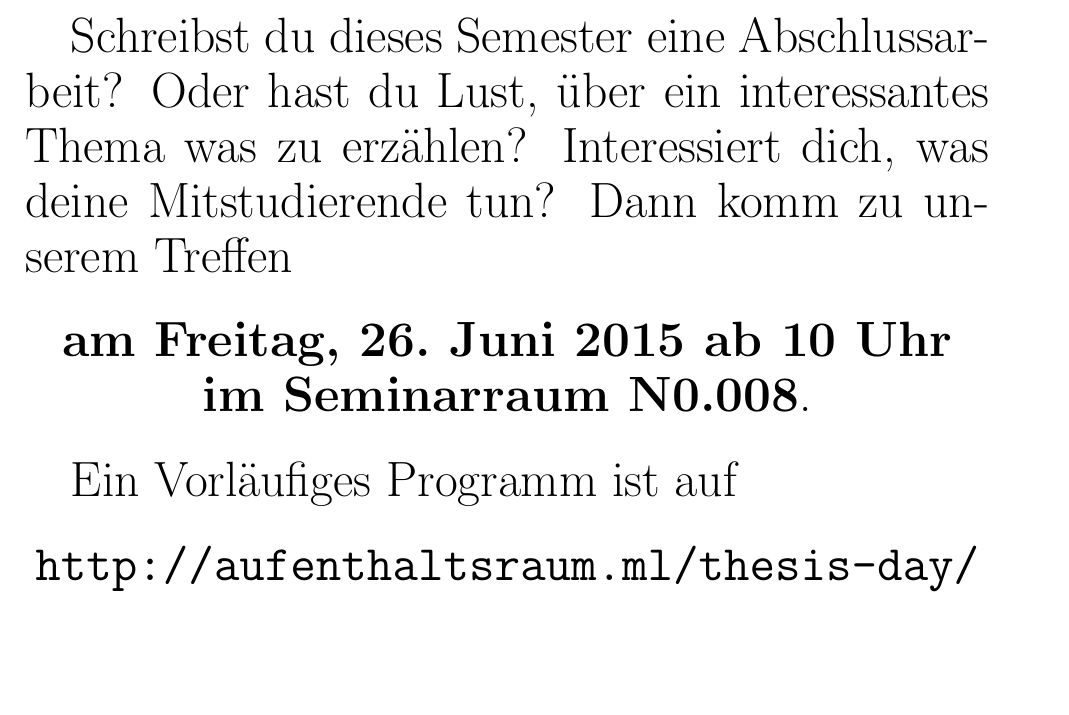
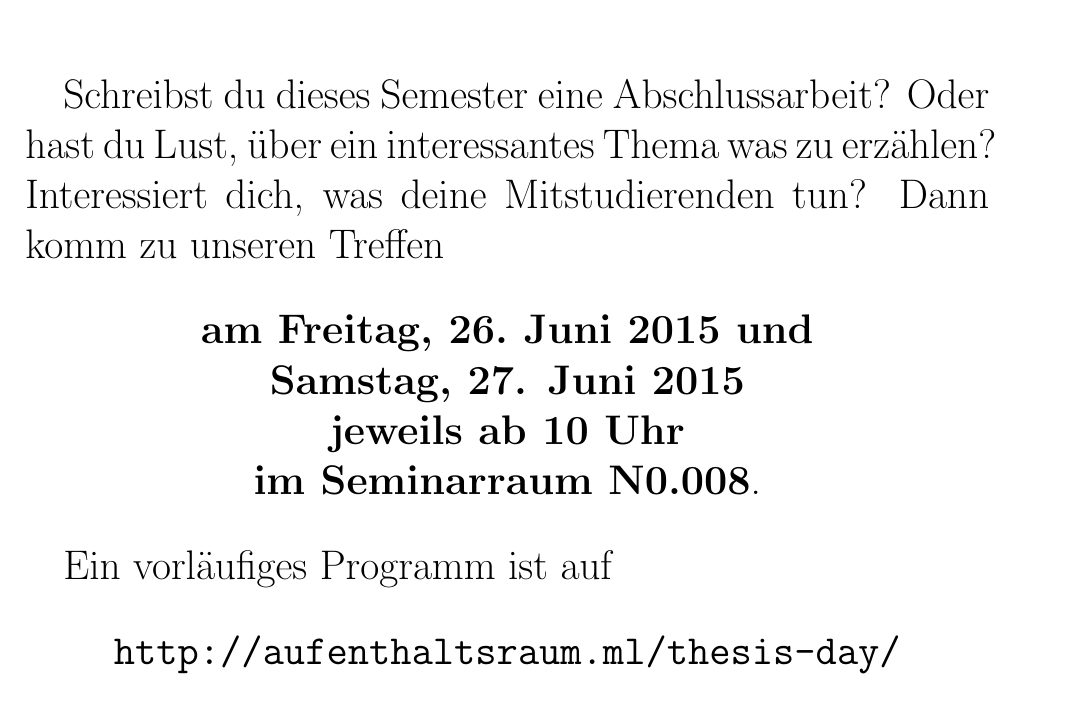
Before and after one commit to aufenthaltsraum/thesis-day, a LaTeX document (poster-de.tex): part of the page, cut so that both start at the same text, the shorter picture padded with empty space. Compiled offline with pdfLaTeX.

Commit message:
Add new date to posters

```diff
--- a/poster-de.tex
+++ b/poster-de.tex
@@ -1,4 +1,4 @@
-\documentclass[23pt, a4paper, ngerman]{scrartcl}
+\documentclass[21pt, a4paper, ngerman]{scrartcl}
 
 \usepackage[margin=2cm]{geometry}
 \usepackage{graphicx}
@@ -6,7 +6,7 @@
 
 \pagenumbering{gobble}
 
-\title{Stell deine Abschlussarbeit vor!}
+\title{\ \\ \large{Stell deine Abschlussarbeit vor!}}
 \date{\vspace{-4cm}}
 
 \begin{document}
@@ -21,12 +21,13 @@
 
 Schreibst du dieses Semester eine Abschlussarbeit? Oder hast du Lust,
 \"uber ein interessantes Thema was zu erz\"ahlen? Interessiert
-dich, was deine Mitstudierende tun? Dann komm zu unserem Treffen
+dich, was deine Mitstudierenden tun? Dann komm zu unseren Treffen
 \begin{center}
-\textbf{am Freitag, 26.\ Juni 2015 ab 10 Uhr \\ im Seminarraum N0.008}.
+\textbf{am Freitag, 26.\ Juni 2015 und \\ Samstag, 27. Juni 2015 \\
+jeweils ab 10 Uhr \\ im Seminarraum N0.008}.
 \end{center}
 
-Ein Vorl\"aufiges Programm ist auf
+Ein vorl\"aufiges Programm ist auf
 \begin{center}
 \texttt{http://aufenthaltsraum.ml/thesis-day/}
 \end{center}
```
Also changed, not shown: poster-en.tex (+5 -4 lines).
